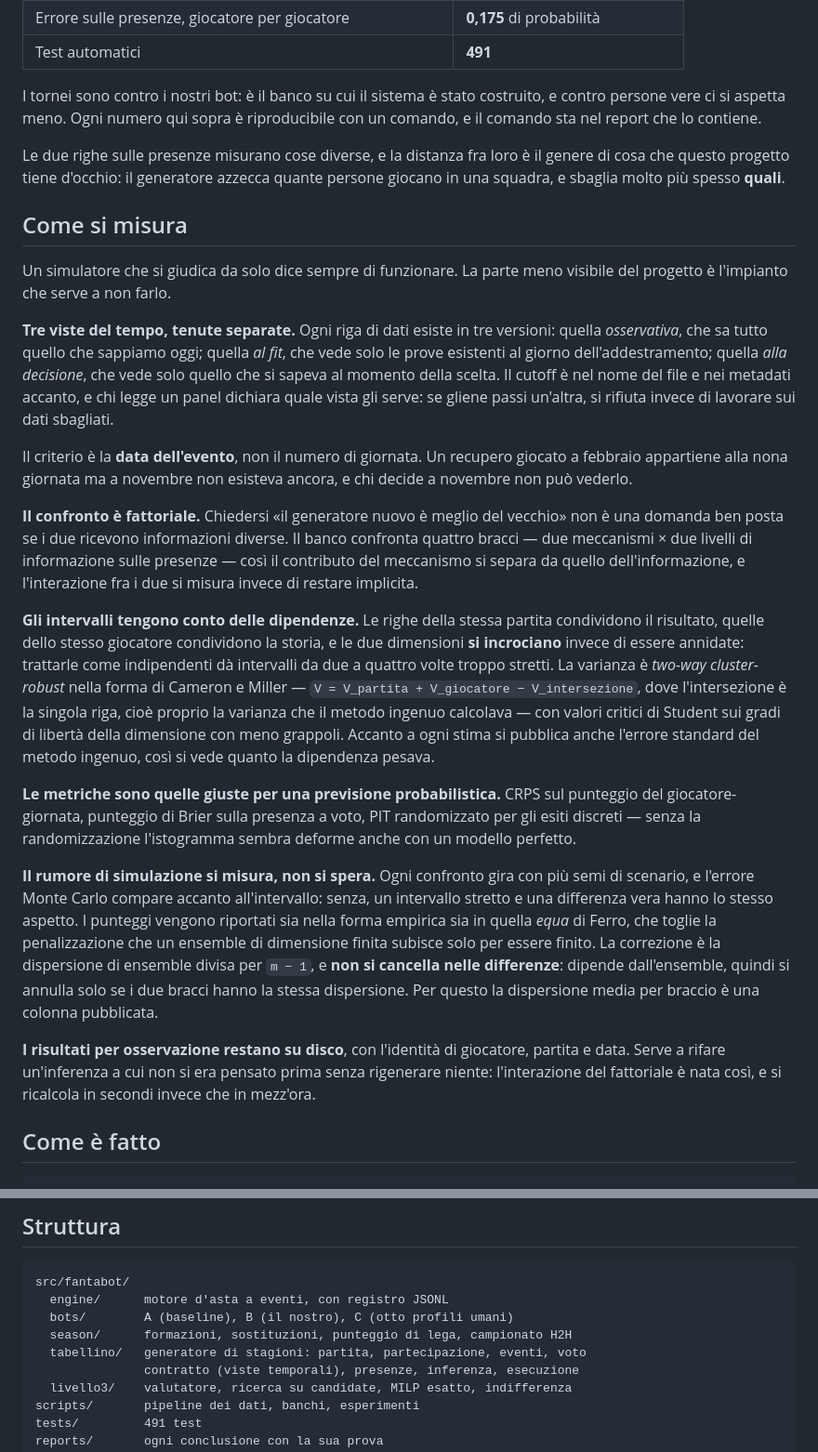
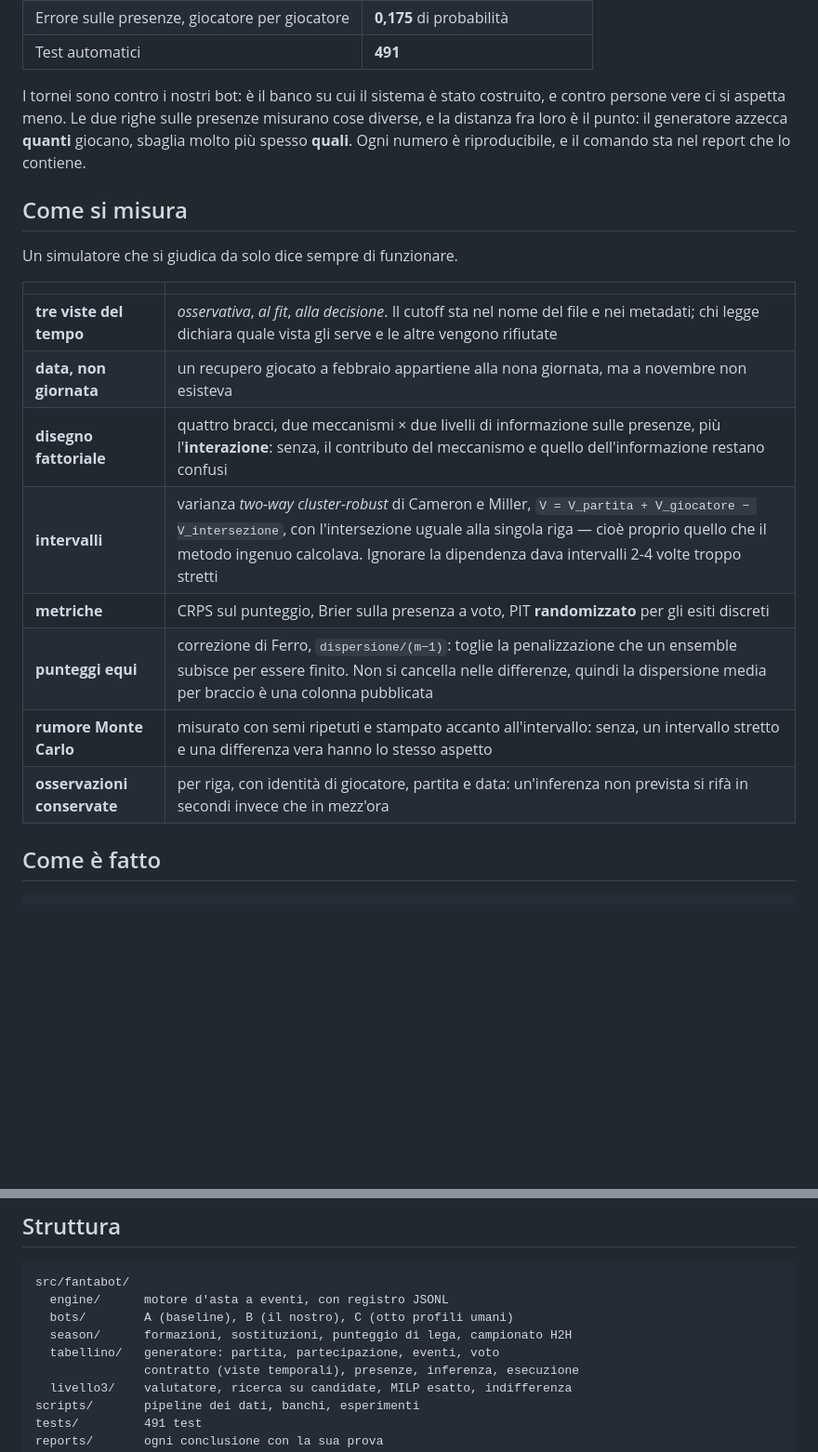
Before and after one commit to ArtyomITA/fantaoracle, a Markdown page: README.md, 2 parts joined by grey strips. Shown at 93% size. GitHub-like rendering; blank space fills up the shorter version.

```diff
--- a/README.md
+++ b/README.md
@@ -50,27 +43,22 @@ Qualche pezzo che vale la pena nominare, perché è dove stanno le decisioni non
 | Errore sulle presenze, giocatore per giocatore | **0,175** di probabilità |
 | Test automatici | **491** |
 
-I tornei sono contro i nostri bot: è il banco su cui il sistema è stato costruito, e contro persone vere ci si aspetta meno. Ogni numero qui sopra è riproducibile con un comando, e il comando sta nel report che lo contiene.
-
-Le due righe sulle presenze misurano cose diverse, e la distanza fra loro è il genere di cosa che questo progetto tiene d'occhio: il generatore azzecca quante persone giocano in una squadra, e sbaglia molto più spesso **quali**.
+I tornei sono contro i nostri bot: è il banco su cui il sistema è stato costruito, e contro persone vere ci si aspetta meno. Le due righe sulle presenze misurano cose diverse, e la distanza fra loro è il punto: il generatore azzecca **quanti** giocano, sbaglia molto più spesso **quali**. Ogni numero è riproducibile, e il comando sta nel report che lo contiene.
 
 ## Come si misura
 
-Un simulatore che si giudica da solo dice sempre di funzionare. La parte meno visibile del progetto è l'impianto che serve a non farlo.
+Un simulatore che si giudica da solo dice sempre di funzionare.
 
-**Tre viste del tempo, tenute separate.** Ogni riga di dati esiste in tre versioni: quella *osservativa*, che sa tutto quello che sappiamo oggi; quella *al fit*, che vede solo le prove esistenti al giorno dell'addestramento; quella *alla decisione*, che vede solo quello che si sapeva al momento della scelta. Il cutoff è nel nome del file e nei metadati accanto, e chi legge un panel dichiara quale vista gli serve: se gliene passi un'altra, si rifiuta invece di lavorare sui dati sbagliati.
-
-Il criterio è la **data dell'evento**, non il numero di giornata. Un recupero giocato a febbraio appartiene alla nona giornata ma a novembre non esisteva ancora, e chi decide a novembre non può vederlo.
-
-**Il confronto è fattoriale.** Chiedersi «il generatore nuovo è meglio del vecchio» non è una domanda ben posta se i due ricevono informazioni diverse. Il banco confronta quattro bracci — due meccanismi × due livelli di informazione sulle presenze — così il contributo del meccanismo si separa da quello dell'informazione, e l'interazione fra i due si misura invece di restare implicita.
-
-**Gli intervalli tengono conto delle dipendenze.** Le righe della stessa partita condividono il risultato, quelle dello stesso giocatore condividono la storia, e le due dimensioni **si incrociano** invece di essere annidate: trattarle come indipendenti dà intervalli da due a quattro volte troppo stretti. La varianza è *two-way cluster-robust* nella forma di Cameron e Miller — `V = V_partita + V_giocatore − V_intersezione`, dove l'intersezione è la singola riga, cioè proprio la varianza che il metodo ingenuo calcolava — con valori critici di Student sui gradi di libertà della dimensione con meno grappoli. Accanto a ogni stima si pubblica anche l'errore standard del metodo ingenuo, così si vede quanto la dipendenza pesava.
-
-**Le metriche sono quelle giuste per una previsione probabilistica.** CRPS sul punteggio del giocatore-giornata, punteggio di Brier sulla presenza a voto, PIT randomizzato per gli esiti discreti — senza la randomizzazione l'istogramma sembra deforme anche con un modello perfetto.
-
-**Il rumore di simulazione si misura, non si spera.** Ogni confronto gira con più semi di scenario, e l'errore Monte Carlo compare accanto all'intervallo: senza, un intervallo stretto e una differenza vera hanno lo stesso aspetto. I punteggi vengono riportati sia nella forma empirica sia in quella *equa* di Ferro, che toglie la penalizzazione che un ensemble di dimensione finita subisce solo per essere finito. La correzione è la dispersione di ensemble divisa per `m − 1`, e **non si cancella nelle differenze**: dipende dall'ensemble, quindi si annulla solo se i due bracci hanno la stessa dispersione. Per questo la dispersione media per braccio è una colonna pubblicata.
-
-**I risultati per osservazione restano su disco**, con l'identità di giocatore, partita e data. Serve a rifare un'inferenza a cui non si era pensato prima senza rigenerare niente: l'interazione del fattoriale è nata così, e si ricalcola in secondi invece che in mezz'ora.
+| | |
+|---|---|
+| **tre viste del tempo** | *osservativa*, *al fit*, *alla decisione*. Il cutoff sta nel nome del file e nei metadati; chi legge dichiara quale vista gli serve e le altre vengono rifiutate |
+| **data, non giornata** | un recupero giocato a febbraio appartiene alla nona giornata, ma a novembre non esisteva |
+| **disegno fattoriale** | quattro bracci, due meccanismi × due livelli di informazione sulle presenze, più l'**interazione**: senza, il contributo del meccanismo e quello dell'informazione restano confusi |
+| **intervalli** | varianza *two-way cluster-robust* di Cameron e Miller, `V = V_partita + V_giocatore − V_intersezione`, con l'intersezione uguale alla singola riga — cioè proprio quello che il metodo ingenuo calcolava. Ignorare la dipendenza dava intervalli 2-4 volte troppo stretti |
+| **metriche** | CRPS sul punteggio, Brier sulla presenza a voto, PIT **randomizzato** per gli esiti discreti |
+| **punteggi equi** | correzione di Ferro, `dispersione/(m−1)`: toglie la penalizzazione che un ensemble subisce per essere finito. Non si cancella nelle differenze, quindi la dispersione media per braccio è una colonna pubblicata |
+| **rumore Monte Carlo** | misurato con semi ripetuti e stampato accanto all'intervallo: senza, un intervallo stretto e una differenza vera hanno lo stesso aspetto |
+| **osservazioni conservate** | per riga, con identità di giocatore, partita e data: un'inferenza non prevista si rifà in secondi invece che in mezz'ora |
 
 ## Come è fatto
 
@@ -150,7 +130,7 @@ src/fantabot/
   engine/      motore d'asta a eventi, con registro JSONL
   bots/        A (baseline), B (il nostro), C (otto profili umani)
   season/      formazioni, sostituzioni, punteggio di lega, campionato H2H
-  tabellino/   generatore di stagioni: partita, partecipazione, eventi, voto
+  tabellino/   generatore: partita, partecipazione, eventi, voto
                contratto (viste temporali), presenze, inferenza, esecuzione
   livello3/    valutatore, ricerca su candidate, MILP esatto, indifferenza
 scripts/       pipeline dei dati, banchi, esperimenti
```
Also changed, not shown: other parts of README.md (+33 -48 lines).
